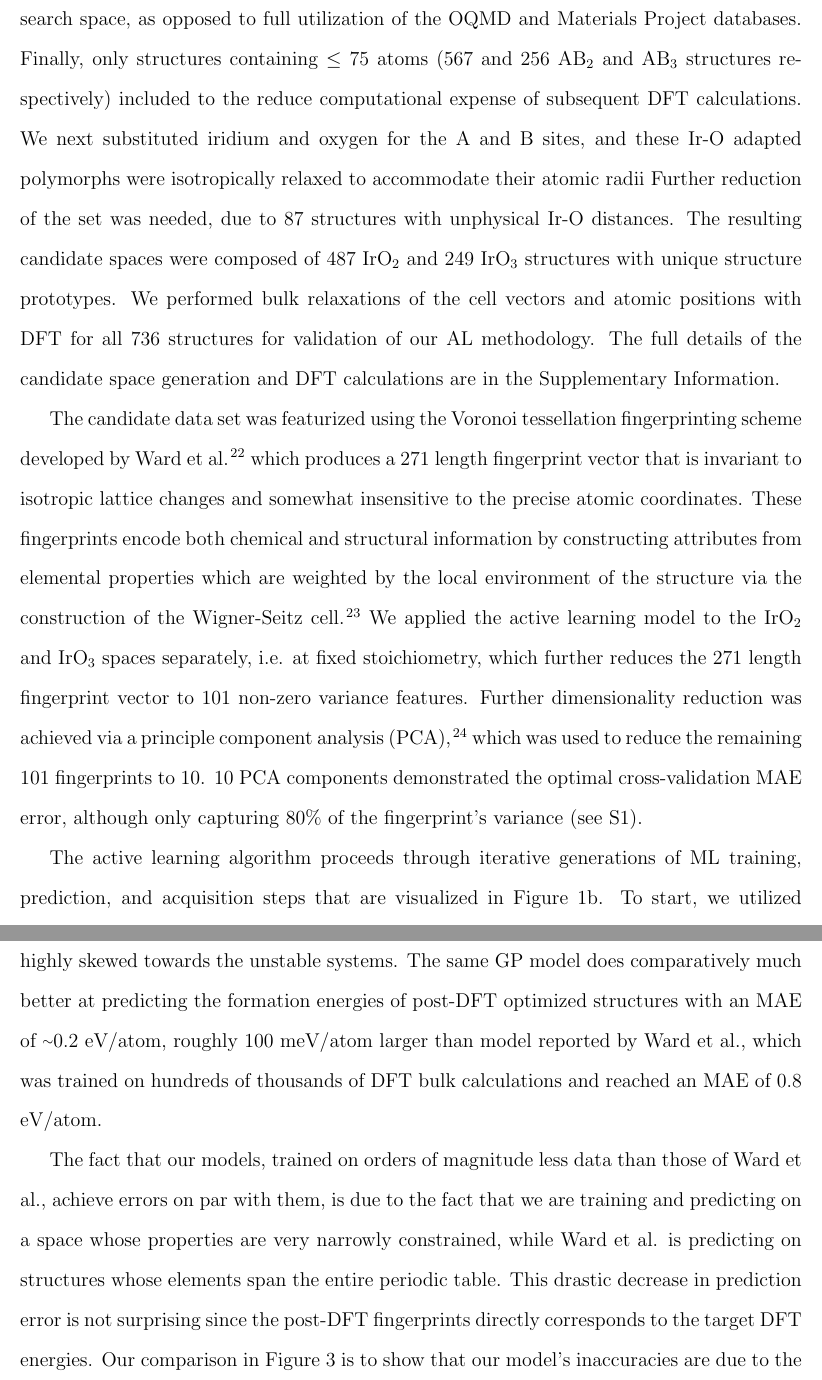
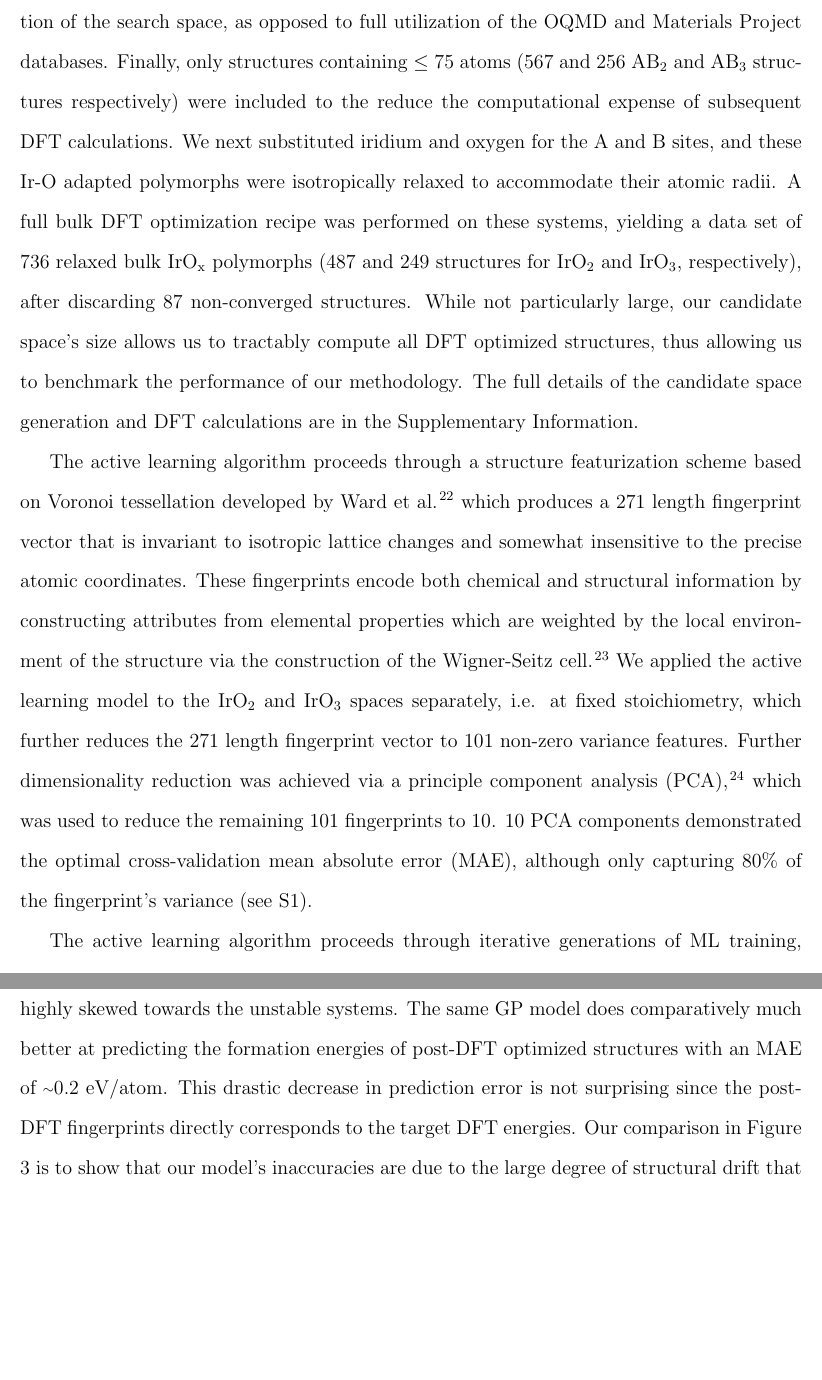
Before and after one commit to flash-jaehyun/PAPER_IrOx_Active_Learning_OER, a LaTeX paper (00_main_manuscript.tex, which reads 03_sections/02_00__al_method.tex, 03_sections/02_01__application_to_irox.tex): two parts of pages 6 and 9 of 34, joined at a grey line, cut so that both start at the same text, the shorter picture padded with empty space. Compiled offline with pdfLaTeX.

Commit message:
1st round of edits for Ankit's comments

```diff
--- a/03_sections/02_00__al_method.tex
+++ b/03_sections/02_00__al_method.tex
@@ -99,27 +99,18 @@ This reduction leads to orders of magnitude reduction of the search space, as op
 %
 Finally, only structures containing $\leq\num{75}$ atoms
 (\num{567} and \num{256} \ABtwo and \ABthree structures respectively)
-included to the reduce computational expense of subsequent DFT calculations.
+were included to the reduce the computational expense of subsequent DFT calculations.
 %
-We next substituted iridium and oxygen for the A and B sites, and these Ir-O adapted polymorphs were isotropically relaxed to accommodate their atomic radii
+We next substituted iridium and oxygen for the A and B sites, and these Ir-O adapted polymorphs were isotropically relaxed to accommodate their atomic radii.
 %
-% TODO Explain that all DFT is done and that 87 systems didn't converge
-Further reduction of the set was needed, due to 87 structures with unphysical Ir-O distances.
+A full bulk DFT optimization recipe was performed on these systems,
+yielding a data set of \num{736} relaxed bulk \IrOx polymorphs
+(\num{487} and \num{249} structures for \IrOtwo and \IrOthree, respectively),
+after discarding 87 non-converged structures.
 %
-%Because of the reasonable size of the reduced candidate space, and to validate our methods fully, we performed bulk relaxations for all \num{736} structures.
-%
-%Of the \num{823} structures, \num{736} were able to be fully optimized, while \num{87}, primarily \ABtwo structures were not able to be converged due to a variety of SCF convergence issues apparently due to highly voluminous cells.
-%
-The resulting candidate spaces were composed of \num{487} \IrOtwo and \num{249} \IrOthree structures with unique structure prototypes.
-%
-We performed bulk relaxations of the cell vectors and atomic positions with DFT for all \num{736} structures for validation of our AL methodology.
+While not particularly large, our candidate space's size allows us to tractably compute all DFT optimized structures, thus allowing us to benchmark the performance of our methodology.
 %
 The full details of the candidate space generation and DFT calculations are in the Supplementary Information.
-%
-%While not particularly large in size, this data set will serve as a proof of concept.
-%
-%The candidate space size is ideal in that that we can tractably optimize each equilibrium structure for the entire dataset with DFT, thus allowing us to validate our AL approach.
-%Further details on the isotropic cell expansion and DFT computational details can be found in the SI.
 % __|
 %%%%%%%%%%%%%%%%%%%%%%%%%%%%%%%%%%%%%%%%%%%%%%%%%%%%%%%%%%%
 
@@ -131,7 +122,7 @@ The full details of the candidate space generation and DFT calculations are in t
 % %%%%%%%%%%%%%%%%%%%%%%%%%%%%%%%%%%%%%%%%%%%%%%%%%%%%%%%%%
 % | - PARAGRAPH BODY
 %
-The candidate data set was featurized using the Voronoi tessellation fingerprinting scheme developed by Ward \latin{et al.} \cite{Ward2017} which produces a \num{271} length fingerprint vector that is invariant to isotropic lattice changes and somewhat insensitive to the precise atomic coordinates.
+The active learning algorithm proceeds through a structure featurization scheme based on Voronoi tessellation developed by Ward \latin{et al.} \cite{Ward2017} which produces a \num{271} length fingerprint vector that is invariant to isotropic lattice changes and somewhat insensitive to the precise atomic coordinates.
 %
 These fingerprints encode both chemical and structural information by constructing attributes from elemental properties which are weighted by the local environment of the structure via the construction of the Wigner-Seitz cell.
 \cite{Wigner1933}
@@ -140,11 +131,9 @@ We applied the active learning model to the \IrOtwo and \IrOthree spaces separat
 %significantly reducing the dimensionality of the features.
 %
 % TODO Create cross-validation plot
-% TODO Put real percent sign here
-% \textbf{I'm a little dubious of this, where is it shown in SI?}
 Further dimensionality reduction was achieved via a principle component analysis (PCA) \cite{Tipping1999}, which was used to reduce the remaining \num{101} fingerprints to \num{10}.
 %
-\num{10} PCA components demonstrated the optimal cross-validation MAE error, although only capturing 80\% of the fingerprint's variance (see \ref{fig:cv_anal}).
+\num{10} PCA components demonstrated the optimal cross-validation mean absolute error (MAE), although only capturing 80\% of the fingerprint's variance (see \ref{fig:cv_anal}).
 % __|
 %%%%%%%%%%%%%%%%%%%%%%%%%%%%%%%%%%%%%%%%%%%%%%%%%%%%%%%%%%%
 
--- a/03_sections/02_01__application_to_irox.tex
+++ b/03_sections/02_01__application_to_irox.tex
@@ -170,23 +171,7 @@ with a MAE of \mytilde\num{1.5} eV/atom.
 %
 The largest errors are highly skewed towards the unstable systems.
 %
-The same GP model does comparatively much better at predicting the formation energies of post-DFT optimized structures with an MAE of \mytilde\num{0.2} eV/atom,
-roughly 100 meV/atom larger than model reported by Ward \latin{et al.}, which was trained on hundreds of thousands of DFT bulk calculations and reached an MAE of 0.8 eV/atom.
-%
-% __|
-%%%%%%%%%%%%%%%%%%%%%%%%%%%%%%%%%%%%%%%%%%%%%%%%%%%%%%%%%%%
-
-
-% %%%%%%%%%%%%%%%%%%%%%%%%%%%%%%%%%%%%%%%%%%%%%%%%%%%%%%%%%
-% | - Discuss Performance And Structural Shift
-%
-% __|
-% %%%%%%%%%%%%%%%%%%%%%%%%%%%%%%%%%%%%%%%%%%%%%%%%%%%%%%%%%
-% | - PARAGRAPH BODY
-The fact that our models,
-trained on orders of magnitude less data than those of Ward \latin{et al.},
-achieve errors on par with them,
-is due to the fact that we are training and predicting on a space whose properties are very narrowly constrained, while Ward \latin{et al.} is predicting on structures whose elements span the entire periodic table.
+The same GP model does comparatively much better at predicting the formation energies of post-DFT optimized structures with an MAE of \mytilde\num{0.2} eV/atom.
 %
 This drastic decrease in prediction error is not surprising since the post-DFT fingerprints directly corresponds to the target DFT energies.
 %
```
Also changed, not shown: 03_sections/02_02__struct_motifs.tex (+1 -1 lines), 03_sections/02_01__application_to_irox.tex (29 more changed lines).
